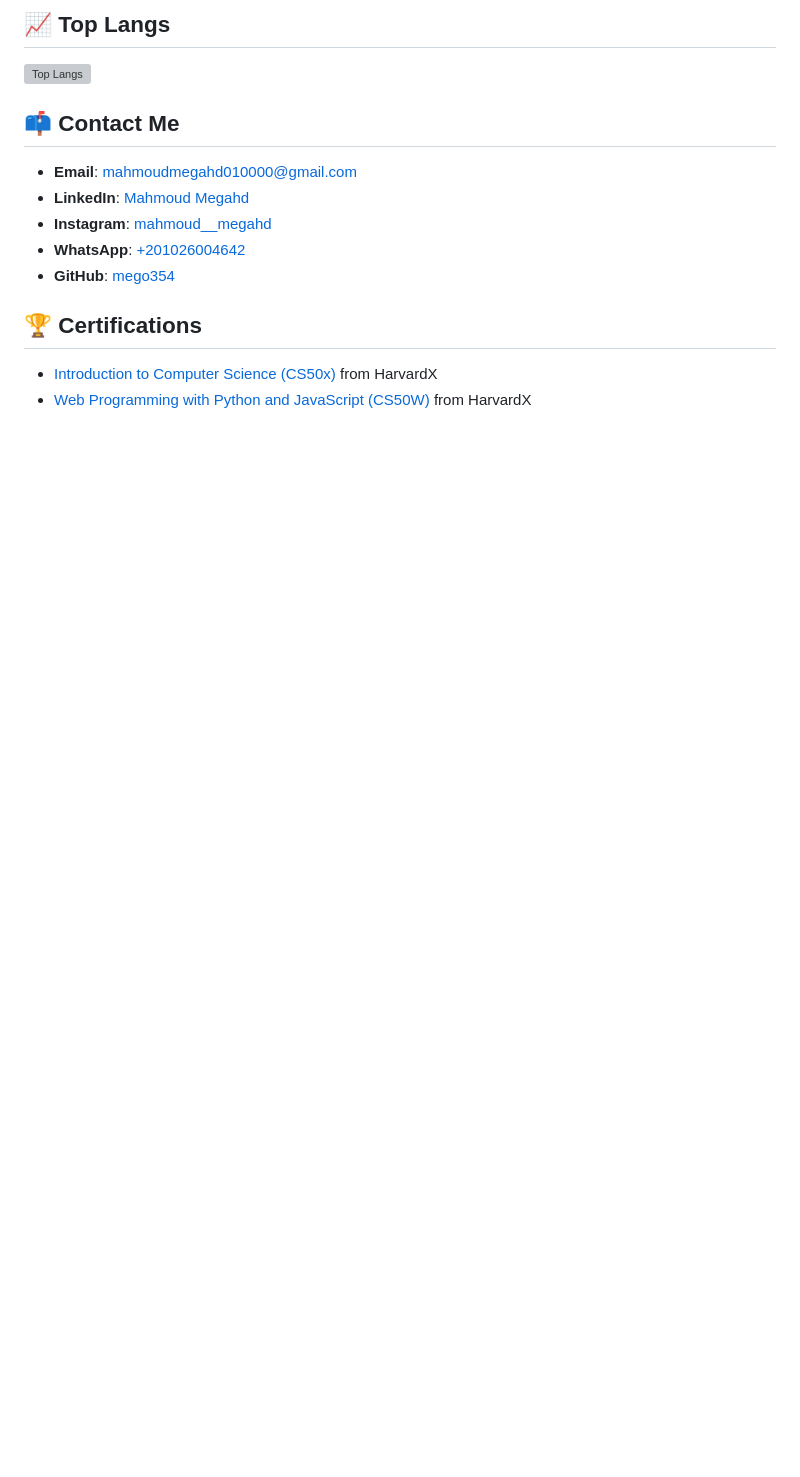
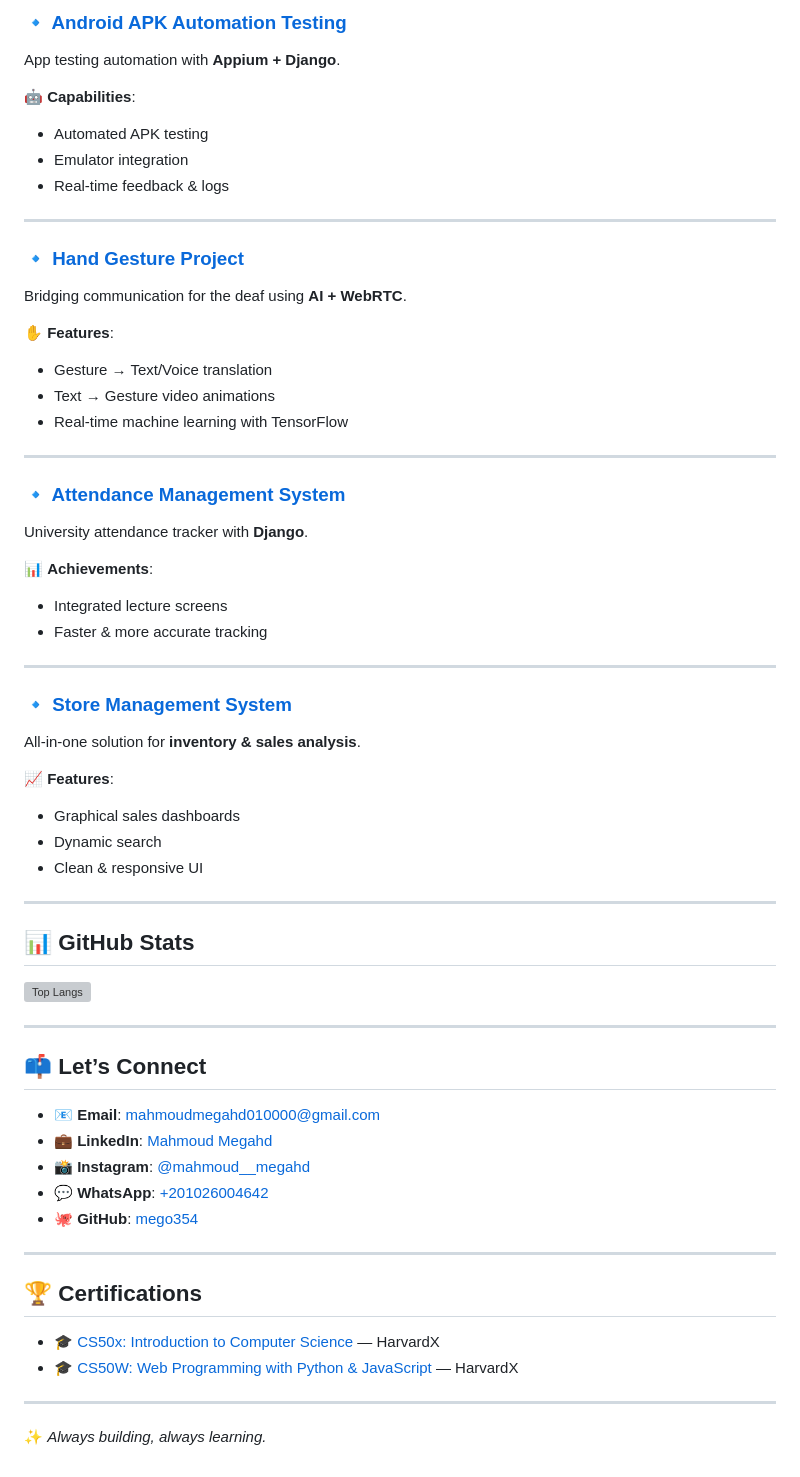
Before and after one commit to mego354/mego354, a Markdown page: README.md, the part around one of its changes. GitHub-like rendering; blank space fills up the shorter version; grey boxes are pictures that could not be loaded.

```diff
--- a/README.md
+++ b/README.md
@@ -70,17 +49,63 @@ A comprehensive system for managing store operations, including inventory and sa
 
-## 📈 Top Langs
+### 🔹 [Android APK Automation Testing](https://github.com/mego354/Automation-Testing)
+App testing automation with **Appium + Django**.
+
+🤖 **Capabilities**:
+- Automated APK testing
+- Emulator integration
+- Real-time feedback & logs
+
+---
+
+### 🔹 [Hand Gesture Project](https://github.com/mego354/Hand-Gesture-Project)
+Bridging communication for the deaf using **AI + WebRTC**.
+
+✋ **Features**:
+- Gesture → Text/Voice translation
+- Text → Gesture video animations
+- Real-time machine learning with TensorFlow
+
+---
+
+### 🔹 [Attendance Management System](https://github.com/mego354/Attendance-Management)
+University attendance tracker with **Django**.
+
+📊 **Achievements**:
+- Integrated lecture screens
+- Faster & more accurate tracking
+
+---
+
+### 🔹 [Store Management System](https://github.com/mego354/Al-Asel)
+All-in-one solution for **inventory & sales analysis**.
+
+📈 **Features**:
+- Graphical sales dashboards
+- Dynamic search
+- Clean & responsive UI
+
+---
+
+## 📊 GitHub Stats
 
 ![Top Langs](https://github-readme-stats.vercel.app/api/top-langs/?username=mego354&layout=compact&theme=radical)
 
-## 📫 Contact Me
+---
 
-- **Email**: [mahmoudmegahd010000@gmail.com](mailto:mahmoudmegahd010000@gmail.com)
-- **LinkedIn**: [Mahmoud Megahd](http://www.linkedin.com/in/mahmoud-megahd-0b923227a/)
-- **Instagram**: [mahmoud__megahd](https://www.instagram.com/mahmoud__megahd/)
-- **WhatsApp**: [+201026004642](https://wa.me/201026004642)
-- **GitHub**: [mego354](https://github.com/mego354)
+## 📫 Let’s Connect
+
+- 📧 **Email**: [mahmoudmegahd010000@gmail.com](mailto:mahmoudmegahd010000@gmail.com)
+- 💼 **LinkedIn**: [Mahmoud Megahd](http://www.linkedin.com/in/mahmoud-megahd-0b923227a/)
+- 📸 **Instagram**: [@mahmoud__megahd](https://www.instagram.com/mahmoud__megahd/)
+- 💬 **WhatsApp**: [+201026004642](https://wa.me/201026004642)
+- 🐙 **GitHub**: [mego354](https://github.com/mego354)
+
+---
 
 ## 🏆 Certifications
 
-- [Introduction to Computer Science (CS50x)](https://certificates.cs50.io/6fc6d917-bb54-42ae-b0e5-f05bdc756d71.pdf?size=letter) from HarvardX
-- [Web Programming with Python and JavaScript (CS50W)](https://certificates.cs50.io/2ccf289b-7f0a-4815-9476-d05daf3838a9.pdf?size=letter) from HarvardX
+- 🎓 [CS50x: Introduction to Computer Science](https://certificates.cs50.io/6fc6d917-bb54-42ae-b0e5-f05bdc756d71.pdf?size=letter) — HarvardX
+- 🎓 [CS50W: Web Programming with Python & JavaScript](https://certificates.cs50.io/2ccf289b-7f0a-4815-9476-d05daf3838a9.pdf?size=letter) — HarvardX
+
+---
+✨ _Always building, always learning._
```
Also changed, not shown: other parts of README.md (+33 -54 lines).
